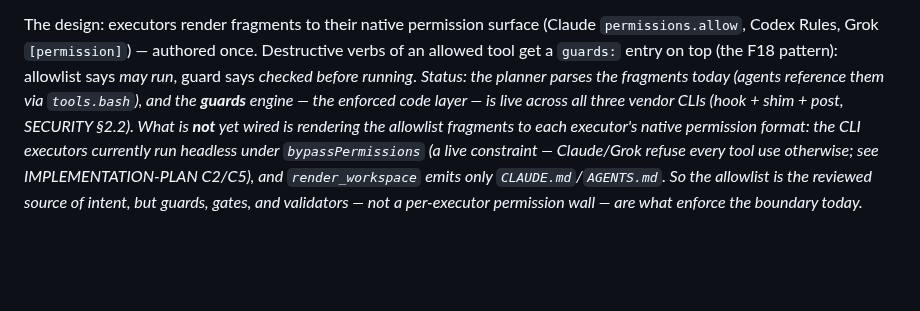
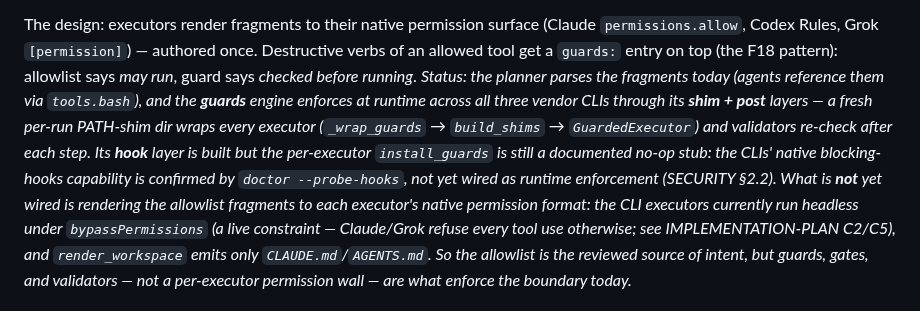
Before and after one commit to gabros20/cairn, a Markdown page: docs/TOOLING-AND-GROWTH.md, the part around the change. GitHub-like rendering; blank space fills up the shorter version.

Commit message:
docs(tooling,distribution): fix guards-layer over-claim + OWNER placeholder
TOOLING §3 credited the guards engine as live 'hook + shim + post', but at runtime
only SHIM + POST enforce: cli.py _wrap_guards (called on every run/resume) builds a
per-run PATH-shim dir and wraps every executor in GuardedExecutor, and validators
are the post layer — while the HOOK per-executor install_guards is a documented
no-op stub (cli.py docstring: 'Hook-layer wiring is C4'). blocking_hooks=True is a
capability flag + doctor --probe-hooks evidence, not runtime wiring. Rewrite to
credit shim+post as enforced today with hook install pending.

DISTRIBUTION §5 hardcoded github.com/designatives/cairn; use the OWNER placeholder
to match §2 and pyproject's TODO(activation).

Claude-Session: https://claude.ai/code/session_01GjvR6h5XdBXHGQdd4m6ZEu

```diff
--- a/docs/TOOLING-AND-GROWTH.md
+++ b/docs/TOOLING-AND-GROWTH.md
@@ -83,8 +83,12 @@ The design: executors render fragments to their native permission surface (Claud
 `permissions.allow`, Codex Rules, Grok `[permission]`) — authored once. Destructive verbs of an
 allowed tool get a `guards:` entry on top (the F18 pattern): allowlist says *may run*, guard says
 *checked before running*. *Status: the planner parses the fragments today (agents reference them via
-`tools.bash`), and the **guards** engine — the enforced code layer — is live across all three vendor
-CLIs (hook + shim + post, SECURITY §2.2). What is **not** yet wired is rendering the allowlist
+`tools.bash`), and the **guards** engine enforces at runtime across all three vendor CLIs through
+its **shim + post** layers — a fresh per-run PATH-shim dir wraps every executor (`_wrap_guards` →
+`build_shims` → `GuardedExecutor`) and validators re-check after each step. Its **hook** layer is
+built but the per-executor `install_guards` is still a documented no-op stub: the CLIs' native
+blocking-hooks capability is confirmed by `doctor --probe-hooks`, not yet wired as runtime
+enforcement (SECURITY §2.2). What is **not** yet wired is rendering the allowlist
 fragments to each executor's native permission format: the CLI executors currently run headless
 under `bypassPermissions` (a live constraint — Claude/Grok refuse every tool use otherwise; see
 IMPLEMENTATION-PLAN C2/C5), and `render_workspace` emits only `CLAUDE.md`/`AGENTS.md`. So the
```
Also changed, not shown: docs/DISTRIBUTION.md (+1 -1 lines).
